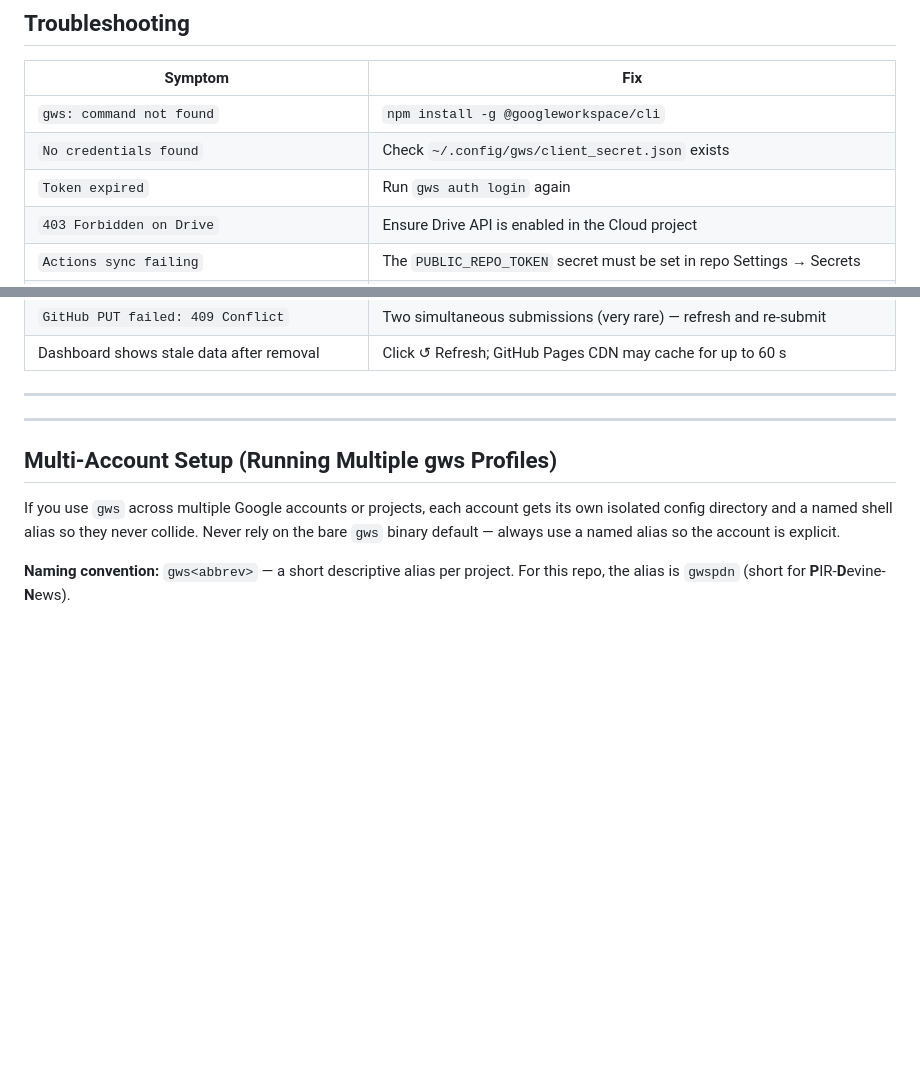
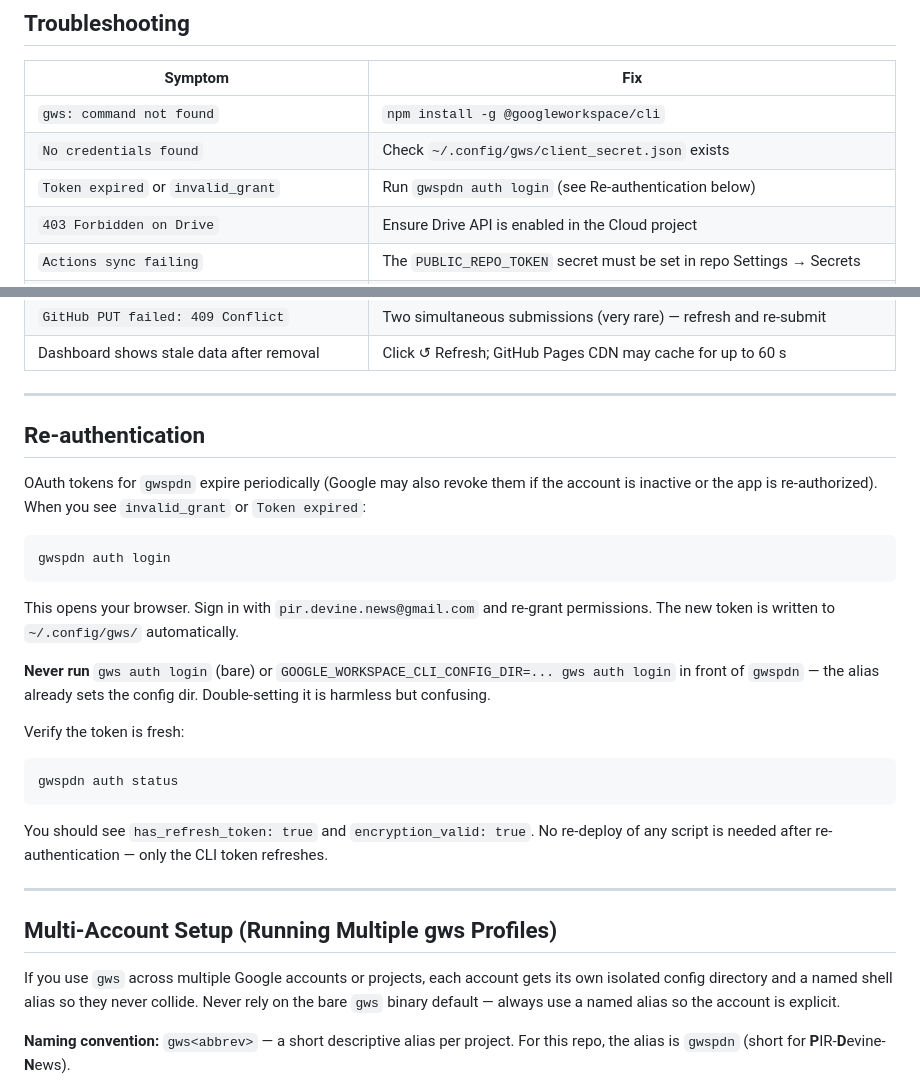
Before and after one commit to drasticstatic/pir-devine-news-public, a Markdown page: GWS_SETUP.md, 2 parts joined by grey strips. Rendered like a GitHub page; blank space fills up the shorter version.

Commit message:
GWS_SETUP: add Re-authentication section, fix auth command in troubleshooting
- Troubleshooting table: 'gws auth login' → 'gwspdn auth login'
- New 'Re-authentication' section: when tokens expire (invalid_grant),
  correct command is 'gwspdn auth login' only — alias already sets
  config dir, never prefix with bare env var override

Co-Authored-By: Claude Sonnet 4.6 <noreply@anthropic.com>

````diff
--- a/GWS_SETUP.md
+++ b/GWS_SETUP.md
@@ -389,7 +389,7 @@ Or trigger manually from GitHub:
 |---------|-----|
 | `gws: command not found` | `npm install -g @googleworkspace/cli` |
 | `No credentials found` | Check `~/.config/gws/client_secret.json` exists |
-| `Token expired` | Run `gws auth login` again |
+| `Token expired` or `invalid_grant` | Run `gwspdn auth login` (see Re-authentication below) |
 | `403 Forbidden on Drive` | Ensure Drive API is enabled in the Cloud project |
 | `Actions sync failing` | The `PUBLIC_REPO_TOKEN` secret must be set in repo Settings → Secrets |
 | Submission email arrives but dashboard never updates | `GITHUB_TOKEN` missing or expired — add/renew in Script Properties |
@@ -400,6 +400,31 @@ Or trigger manually from GitHub:
 | Dashboard shows stale data after removal | Click ↺ Refresh; GitHub Pages CDN may cache for up to 60 s |
 
 ---
+
+## Re-authentication
+
+OAuth tokens for `gwspdn` expire periodically (Google may also revoke them if the account is
+inactive or the app is re-authorized). When you see `invalid_grant` or `Token expired`:
+
+```bash
+gwspdn auth login
+```
+
+This opens your browser. Sign in with `pir.devine.news@gmail.com` and re-grant permissions.
+The new token is written to `~/.config/gws/` automatically.
+
+**Never run** `gws auth login` (bare) or
+`GOOGLE_WORKSPACE_CLI_CONFIG_DIR=... gws auth login` in front of `gwspdn` —
+the alias already sets the config dir. Double-setting it is harmless but confusing.
+
+Verify the token is fresh:
+
+```bash
+gwspdn auth status
+```
+
+You should see `has_refresh_token: true` and `encryption_valid: true`.
+No re-deploy of any script is needed after re-authentication — only the CLI token refreshes.
 
 ---
 
````
